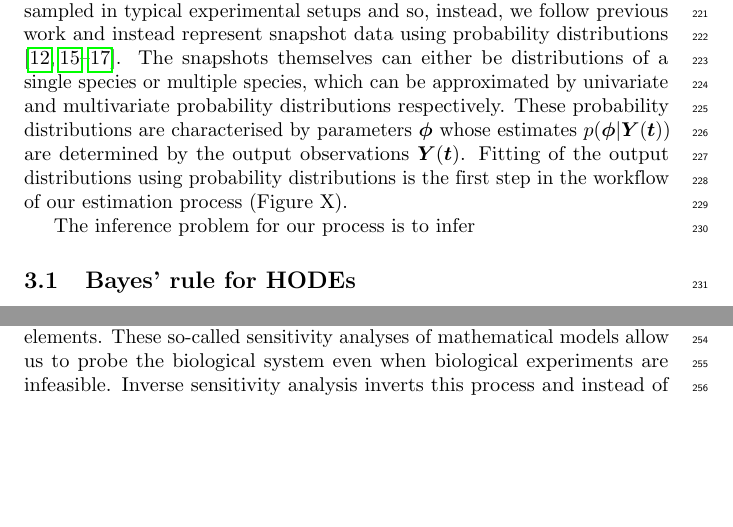
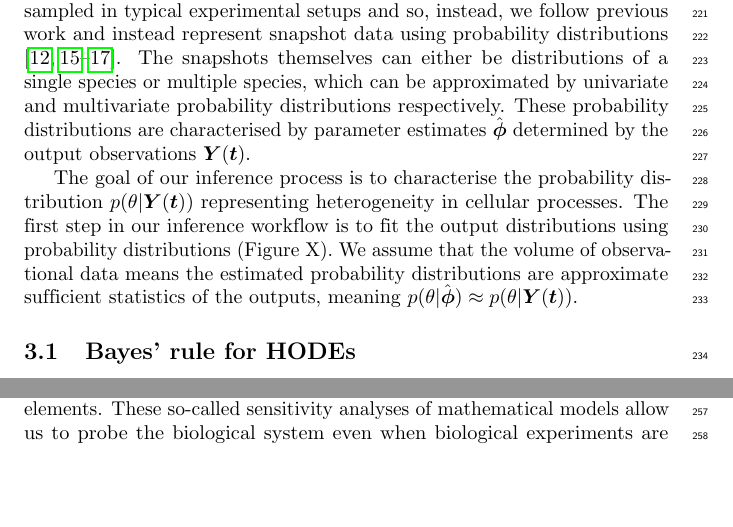
Before and after one commit to ben18785/inverse-sensitivity, a LaTeX document (write-up/cell_to_cell_heterogeneity.tex): two parts of page 7 of 11, joined at a grey line, cut so that both start at the same text, the shorter picture padded with empty space. Compiled offline with pdfLaTeX.

Commit message:
Further through methods

```diff
--- a/write-up/cell_to_cell_heterogeneity.tex
+++ b/write-up/cell_to_cell_heterogeneity.tex
@@ -152,9 +152,9 @@ The traditional (non-hierarchical) state-space approach to modelling dynamic sys
 
 The generative model used to produce observations for a single cell in our model consists of two stages: (i) sample $\boldsymbol{\theta}^i\sim p(\boldsymbol{\theta})$, where $p(\boldsymbol{\theta})$ is a probability distribution characterising heterogeneity in cellular processes and, (ii) $\boldsymbol{y}_j^i(t') = g(\boldsymbol{X}(t'); \boldsymbol{\theta})$ where, for each cell, a measurement of a subset of output states $\boldsymbol{y}_j^i(t')\in\boldsymbol{y}^i$ is made at a single point in time $t'\in (t_1, t_2, ..., t_o)$. The experimental observations for a single time point then consists of the collection of individual cell measurements $\boldsymbol{Y}_j(t') = (\boldsymbol{y}_j^1(t'), \boldsymbol{y}_j^2(t'), ..., \boldsymbol{y}_j^n(t'))$ where $n$ is the number of cells measured at time $t'$. The entire set of observations is the union of each of the sets across all measured time points $\boldsymbol{Y}(\boldsymbol{t}) = (\boldsymbol{Y}_{j_1}(t_1), \boldsymbol{Y}_{j_2}(t_2), ..., \boldsymbol{Y}_{j_o}(t_o))$, where $\boldsymbol{t}=(t_1, t_2, ..., t_o)$ is the vector of observation times and the subscript $a$ on each $j_a$ allows for measurement of different elements of the system at distinct timepoints.
 
-Raw snapshot data consists of measurements of individual cells with exact inference requiring simulating the underlying ODE system for each individual. This is cumbersome and impractical for the numbers of cells sampled in typical experimental setups and so, instead, we follow previous work and instead represent snapshot data using probability distributions \cite{hasenauer2011identification,hasenauer2014ode,loos2018hierarchical,dixit2018maximum}. The snapshots themselves can either be distributions of a single species or multiple species, which can be approximated by univariate and multivariate probability distributions respectively. These probability distributions are characterised by parameters $\boldsymbol{\phi}$ whose estimates $p(\boldsymbol{\phi}|\boldsymbol{Y}(\boldsymbol{t}))$ are determined by the output observations $\boldsymbol{Y}(\boldsymbol{t})$. Fitting of the output distributions using probability distributions is the first step in the workflow of our estimation process (Figure X).
+Raw snapshot data consists of measurements of individual cells with exact inference requiring simulating the underlying ODE system for each individual. This is cumbersome and impractical for the numbers of cells sampled in typical experimental setups and so, instead, we follow previous work and instead represent snapshot data using probability distributions \cite{hasenauer2011identification,hasenauer2014ode,loos2018hierarchical,dixit2018maximum}. The snapshots themselves can either be distributions of a single species or multiple species, which can be approximated by univariate and multivariate probability distributions respectively. These probability distributions are characterised by parameter estimates $\hat{\boldsymbol{\phi}}$ determined by the output observations $\boldsymbol{Y}(\boldsymbol{t})$.
 
-The inference problem for our process is to infer
+The goal of our inference process is to  characterise the probability distribution $p(\theta|\boldsymbol{Y}(\boldsymbol{t}))$ representing heterogeneity in cellular processes. The first step in our inference workflow is to fit the output distributions using probability distributions (Figure X). We assume that the volume of observational data means the estimated probability distributions are approximate sufficient statistics of the outputs, meaning $p(\theta|\hat{\boldsymbol{\phi}}) \approx p(\theta|\boldsymbol{Y}(\boldsymbol{t}))$.
 
 
 \subsection{Bayes' rule for HODEs}
```
Also changed, not shown: write-up/cell_to_cell_heterogeneity.pdf.
